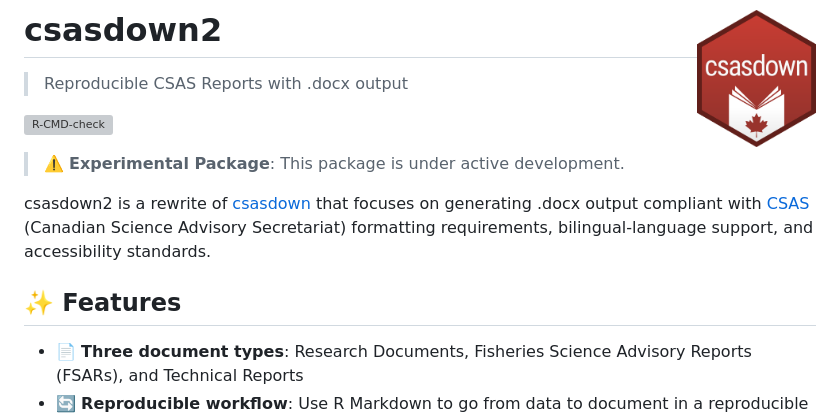
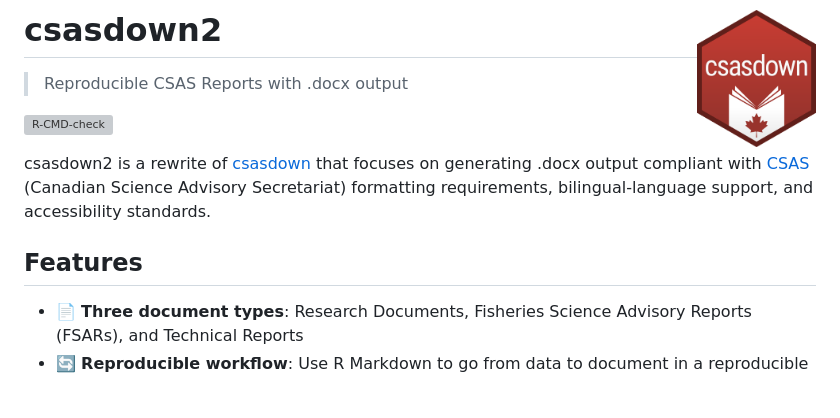
Before and after one commit to pbs-assess/csasdown, a Markdown page: README.md, the part around one of its changes. Rendered like a GitHub page; blank space fills up the shorter version; grey boxes are pictures that could not be loaded.

Commit message:
Fewer icons in README

```diff
--- a/README.md
+++ b/README.md
@@ -6,11 +6,9 @@
 [![R-CMD-check](https://github.com/seananderson/csasdown2/actions/workflows/R-CMD-check.yaml/badge.svg)](https://github.com/seananderson/csasdown2/actions/workflows/R-CMD-check.yaml)
 <!-- badges: end -->
 
-> ⚠️ **Experimental Package**: This package is under active development.
-
 csasdown2 is a rewrite of [csasdown](https://github.com/pbs-assess/csasdown) that focuses on generating .docx output compliant with [CSAS](https://www.dfo-mpo.gc.ca/csas-sccs/index-eng.htm) (Canadian Science Advisory Secretariat) formatting requirements, bilingual-language support, and accessibility standards.
 
-## ✨ Features
+## Features
 
 - 📄 **Three document types**: Research Documents, Fisheries Science Advisory Reports (FSARs), and Technical Reports
 - 🔄 **Reproducible workflow**: Use R Markdown to go from data to document in a reproducible pipeline
```
Also changed, not shown: other parts of README.md (+10 -10 lines).
